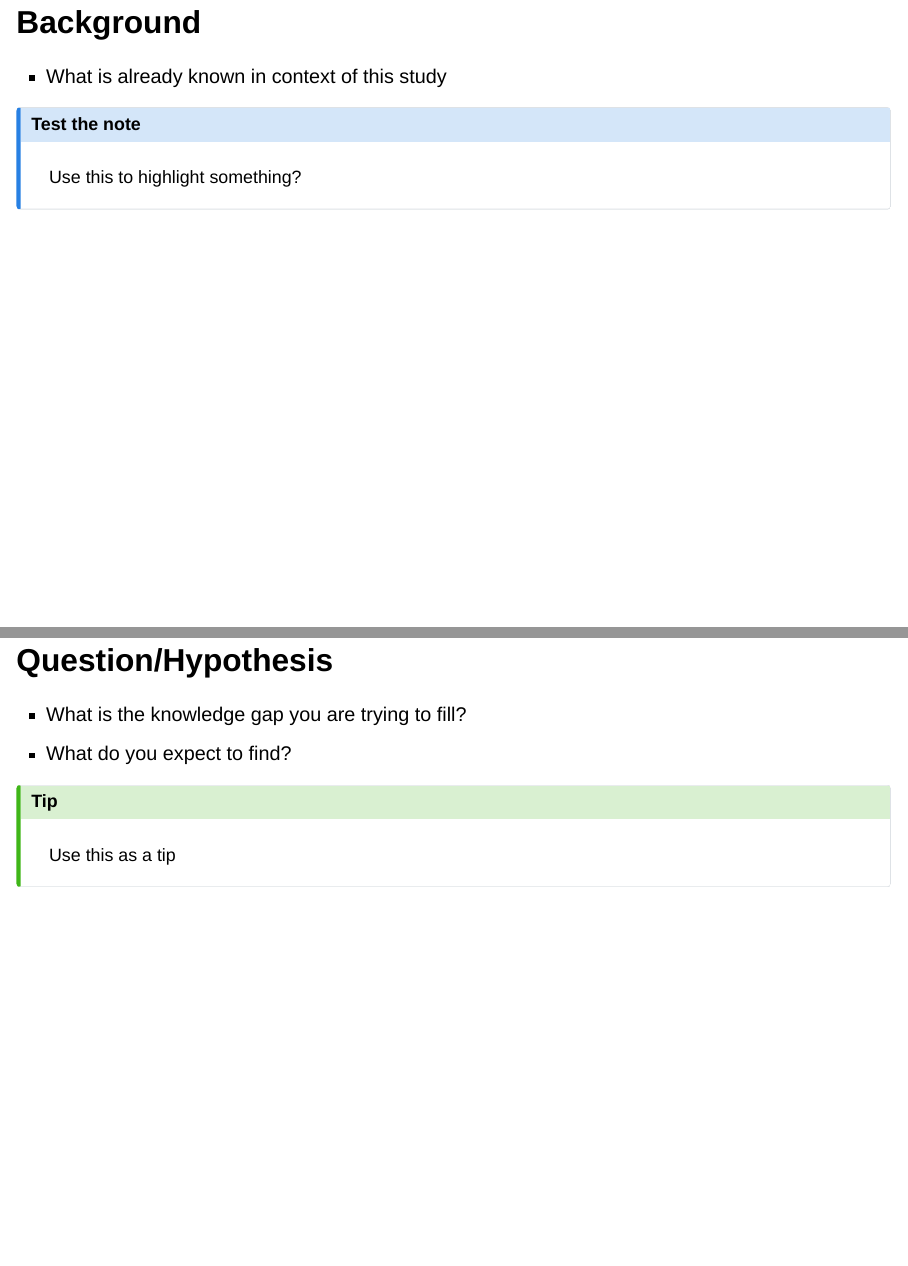
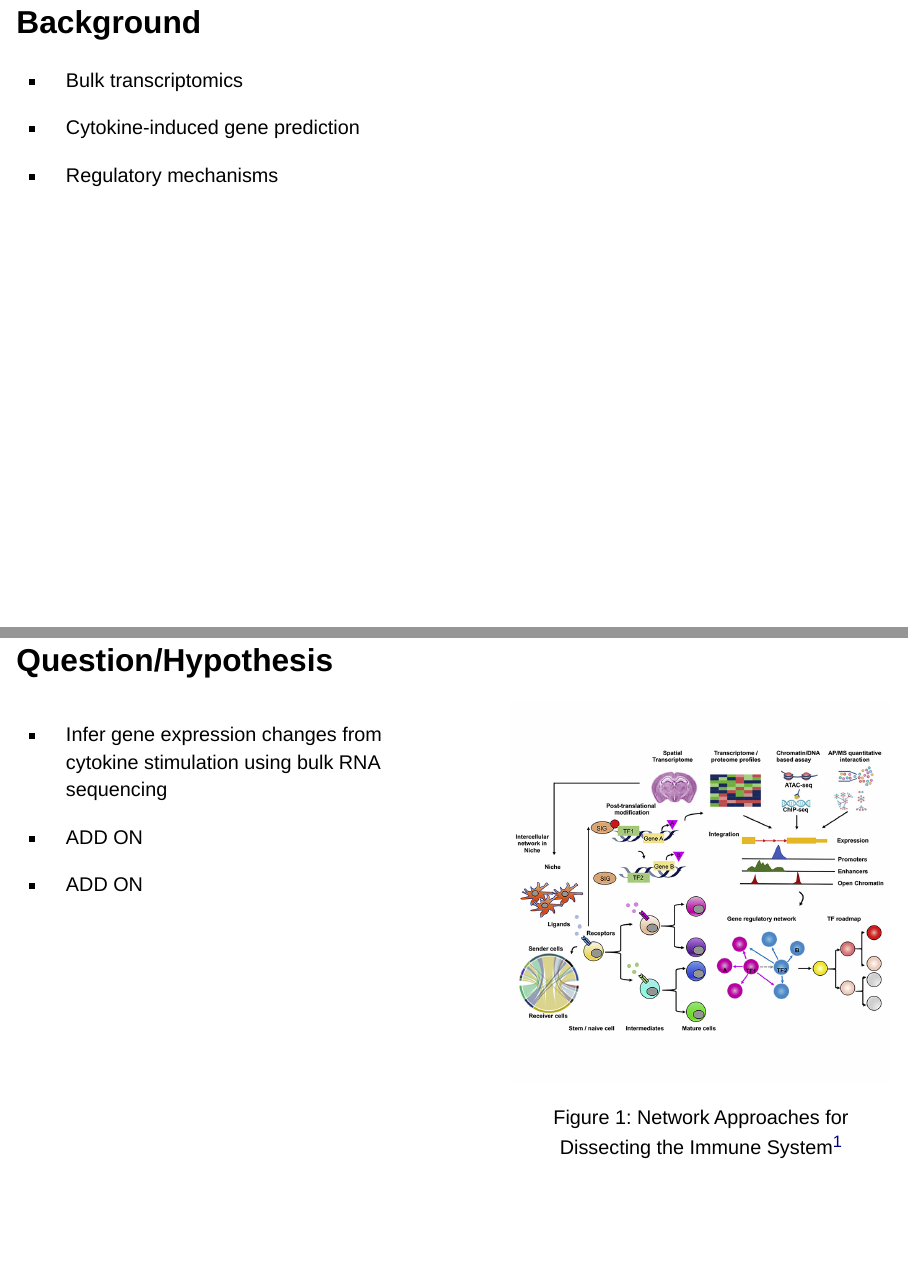
Before and after one commit to tonyliang19/stat540-proposal-slides, a Quarto document (index.qmd): pages 3 and 4 of 8 before the commit and pages 3 and 4 of 10 after it, joined at a grey line. Rendered offline with R 4.5, knitr and Pandoc in place of Quarto, with nearby package versions; drawn as Slidy slides in place of the format the file asks for.

Commit message:
update question, background, fig

````diff
--- a/index.qmd
+++ b/index.qmd
@@ -7,6 +7,7 @@
 
 date: 2024-01-29
 engine: knitr
+bibliography: references.bib
 format:
   revealjs:
     slide-number: true
@@ -18,7 +19,7 @@ format:
     css: custom.css
     hash-one-based-index: true
     embed-resources: true
-    mouse-wheel: true
+    mouse-wheel: false
     code-overflow: wrap
     lang: en-CA
     output-file: index.html
@@ -63,24 +64,47 @@ University of British Columbia
 
 ## Background {.winter}
 
-- What is already known in context of this study
+- Bulk transcriptomics
 
-::: {.callout-note}
-# Test the note
+- Cytokine-induced gene prediction
 
-Use this to highlight something?
+- Regulatory mechanisms
+
+
+
+## Question/Hypothesis {.winter}
+
+
+:::: {.columns}
+
+::: {.column width="55%"}
+
+- Infer gene expression changes from cytokine stimulation using bulk RNA sequencing
+
+- ADD ON
+
+- ADD ON
 
 :::
 
-## Question/Hypothesis {.winter}
+::: {.column width="45%"}
 
-- What is the knowledge gap you are trying to fill?
-- What do you expect to find?
+```{r}
+#| label: fig-cytokine-network
+#| fig-cap: "Network Approaches for Dissecting the Immune System[^1]"
+#| fig-link: "https://www.sciencedirect.com/science/article/pii/S2589004220305411"
+#| fig-align: center
+#| echo: false
+knitr::include_graphics(here::here("materials/figs/bkg_cytokine_network.jpg"))
+```
 
+:::
 
-::: {.callout-tip}
+::::
 
-Use this as a tip
+::: {.aside}
+
+[^1]: @HAOSHI2020101354
 
 :::
 
````
Also changed, not shown: index.html, index.qmd (12 more changed lines).
